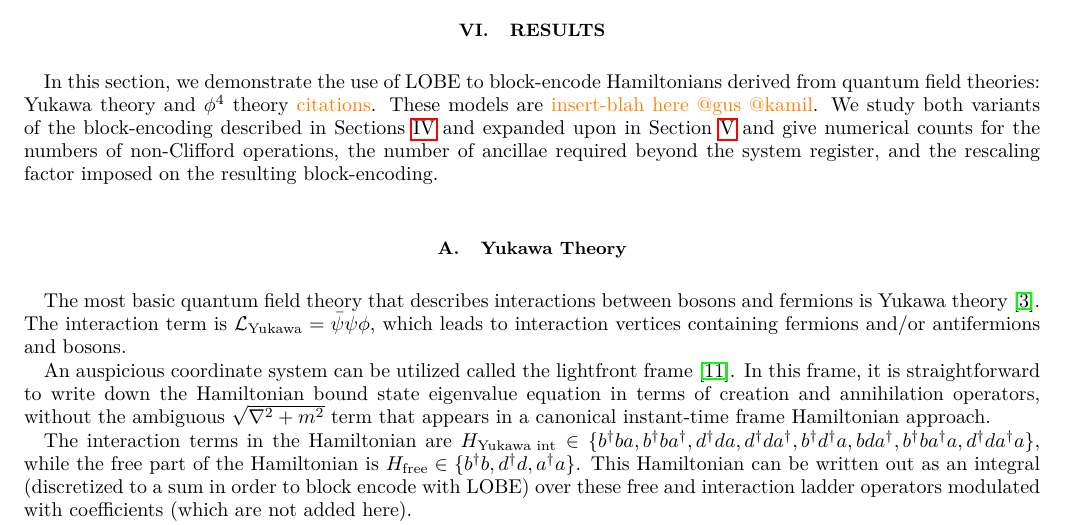
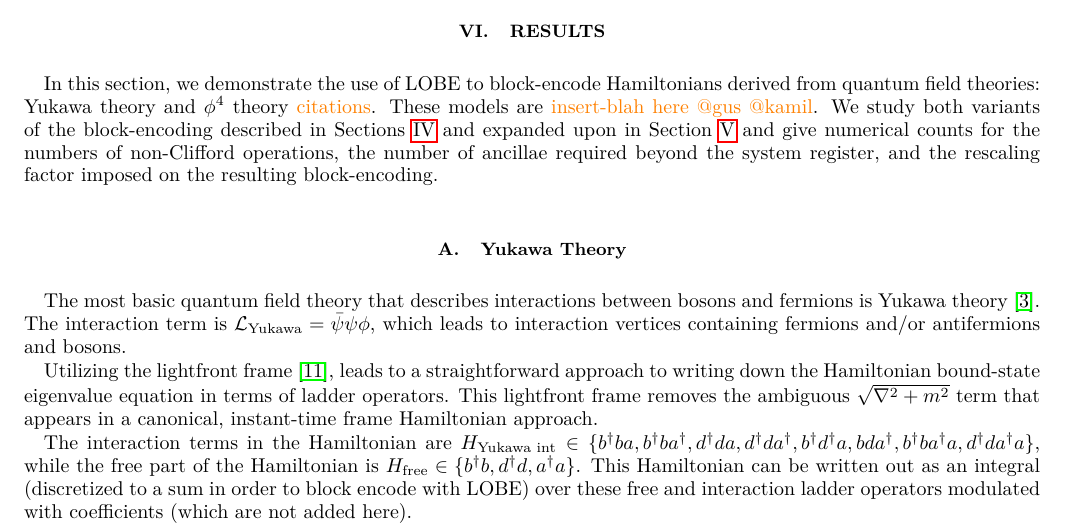
Before and after one commit to Tufts-QIQC/LOBE, a LaTeX paper (manuscript/main_submission.tex, which reads manuscript/text/results.tex): part of page 17 of 26, cut so that both start at the same text. Compiled offline with pdfLaTeX.

Commit message:
Update manuscript/text/results.tex
Co-authored-by: William Simon <simonwa7@gmail.com>

```diff
--- a/manuscript/text/results.tex
+++ b/manuscript/text/results.tex
@@ -7,7 +7,7 @@ We study both variants of the block-encoding described in Sections \ref{sec:bloc
 \subsection{Yukawa Theory}
 The most basic quantum field theory that describes interactions between bosons and fermions is Yukawa theory \cite{Schwartz_2013}. The interaction term is $\mathcal{L}_{\text{Yukawa}} = \bar\psi \psi \phi$, which leads to interaction vertices containing fermions and/or antifermions and bosons.
 
-An auspicious coordinate system can be utilized called the lightfront frame \cite{Dirac1949}. In this frame, it is straightforward to write down the Hamiltonian bound state eigenvalue equation in terms of creation and annihilation operators, without the ambiguous $\sqrt{\nabla^2 + m^2}$ term that appears in a canonical instant-time frame Hamiltonian approach.
+Utilizing the lightfront frame \cite{Dirac1949}, leads to a straightforward approach to writing down the Hamiltonian bound-state eigenvalue equation in terms of ladder operators. This lightfront frame removes the ambiguous $\sqrt{\nabla^2 + m^2}$ term that appears in a canonical, instant-time frame Hamiltonian approach.
 
 The interaction terms in the Hamiltonian are $H_{\text{Yukawa int}} \in \{b^\dagger b a, b^\dagger b a^\dagger, d^\dagger d a, d^\dagger d a^\dagger, b^\dagger d^\dagger a, bda^\dagger, b^\dagger b a^\dagger a, d^\dagger d a^\dagger a \}$, while the free part of the Hamiltonian is $H_{\text{free}} \in \{b^\dagger b, d^\dagger d, a^\dagger a \}$.
 This Hamiltonian can be written out as an integral (discretized to a sum in order to block encode with LOBE) over these free and interaction ladder operators modulated with coefficients (which are not added here).
```
